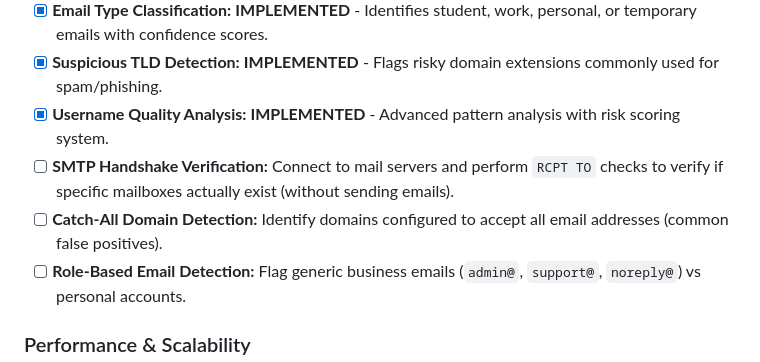
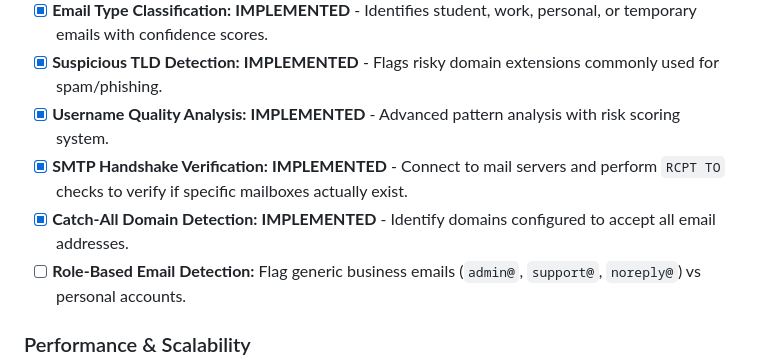
Before and after one commit to DhanushPillay/MailSpectre, a Markdown page: README.md, the part around one of its changes. GitHub-like rendering.

```diff
--- a/README.md
+++ b/README.md
@@ -97,8 +108,8 @@ While MailSpectre is production-ready, here are concrete improvements planned fo
 - [x] **Email Type Classification:** **IMPLEMENTED** - Identifies student, work, personal, or temporary emails with confidence scores.
 - [x] **Suspicious TLD Detection:** **IMPLEMENTED** - Flags risky domain extensions commonly used for spam/phishing.
 - [x] **Username Quality Analysis:** **IMPLEMENTED** - Advanced pattern analysis with risk scoring system.
-- [ ] **SMTP Handshake Verification:** Connect to mail servers and perform `RCPT TO` checks to verify if specific mailboxes actually exist (without sending emails).
-- [ ] **Catch-All Domain Detection:** Identify domains configured to accept all email addresses (common false positives).
+- [x] **SMTP Handshake Verification:** **IMPLEMENTED** - Connect to mail servers and perform `RCPT TO` checks to verify if specific mailboxes actually exist.
+- [x] **Catch-All Domain Detection:** **IMPLEMENTED** - Identify domains configured to accept all email addresses.
 - [ ] **Role-Based Email Detection:** Flag generic business emails (`admin@`, `support@`, `noreply@`) vs personal accounts.
 
 ### Performance & Scalability
```
Also changed, not shown: other parts of README.md (+15 -4 lines).
